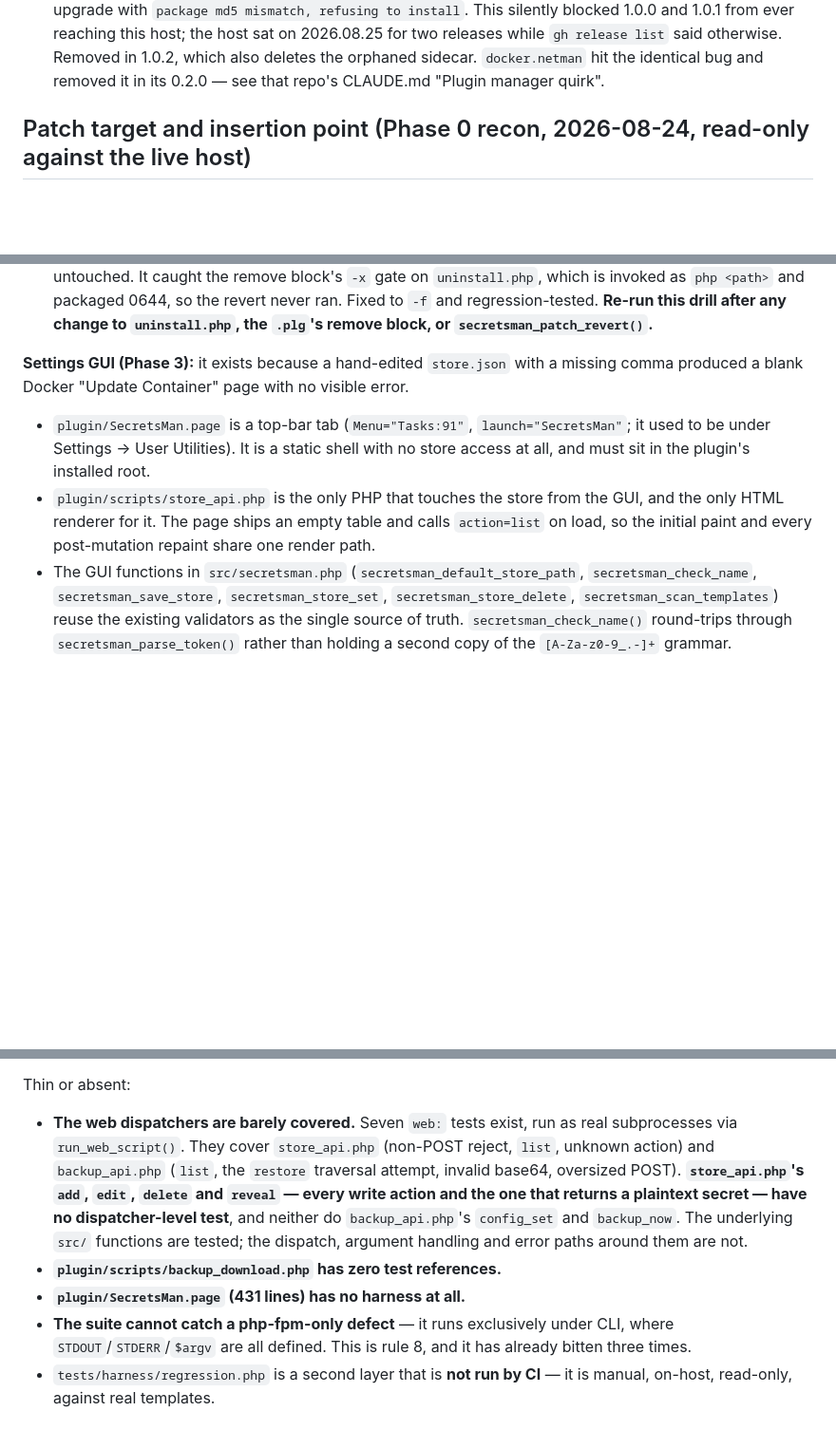
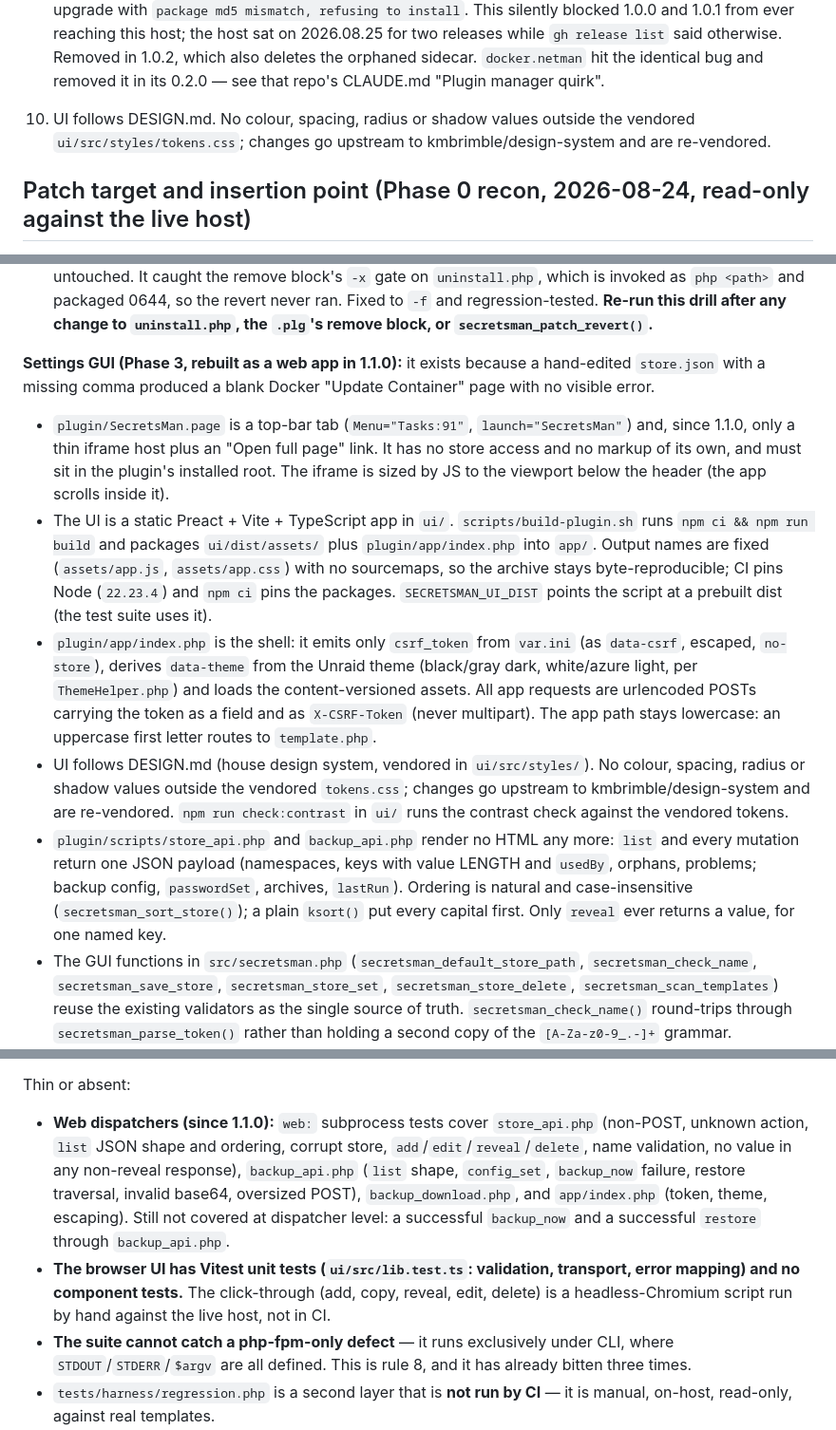
Before and after one commit to kmbrimble/unraid-secretsman, a Markdown page: CLAUDE.md, 3 parts joined by grey strips. Shown at 95% size. GitHub-like rendering; blank space fills up the shorter version.

Commit message:
UI polish, docs, version 1.1.0 and CHANGES
Co-Authored-By: Claude Sonnet 5.5 <noreply@anthropic.com>

```diff
--- a/CLAUDE.md
+++ b/CLAUDE.md
@@ -88,6 +88,8 @@ recurring. (The stray `~/projects` skeleton this note used to describe is gone,
    reaching this host; the host sat on 2026.08.25 for two releases while `gh release list` said
    otherwise. Removed in 1.0.2, which also deletes the orphaned sidecar. `docker.netman` hit the
    identical bug and removed it in its 0.2.0 — see that repo's CLAUDE.md "Plugin manager quirk".
+10. UI follows DESIGN.md. No colour, spacing, radius or shadow values outside the vendored
+    `ui/src/styles/tokens.css`; changes go upstream to kmbrimble/design-system and are re-vendored.
 
 
 ## Patch target and insertion point (Phase 0 recon, 2026-08-24, read-only against the live host)
@@ -238,14 +240,26 @@ mode-agnostic. Removing `!secretfile` changed zero bytes of it.
   to `-f` and regression-tested. **Re-run this drill after any change to `uninstall.php`, the `.plg`'s remove
   block, or `secretsman_patch_revert()`.**
 
-**Settings GUI (Phase 3):** it exists because a hand-edited `store.json` with a missing comma produced a blank Docker
-"Update Container" page with no visible error.
-- `plugin/SecretsMan.page` is a top-bar tab (`Menu="Tasks:91"`, `launch="SecretsMan"`; it used to be under
-  Settings → User Utilities). It is a static shell with no store access at all, and must sit in the plugin's
-  installed root.
-- `plugin/scripts/store_api.php` is the only PHP that touches the store from the GUI, and the only HTML renderer for
-  it. The page ships an empty table and calls `action=list` on load, so the initial paint and every post-mutation
-  repaint share one render path.
+**Settings GUI (Phase 3, rebuilt as a web app in 1.1.0):** it exists because a hand-edited `store.json` with a missing
+comma produced a blank Docker "Update Container" page with no visible error.
+- `plugin/SecretsMan.page` is a top-bar tab (`Menu="Tasks:91"`, `launch="SecretsMan"`) and, since 1.1.0, only a thin
+  iframe host plus an "Open full page" link. It has no store access and no markup of its own, and must sit in the
+  plugin's installed root. The iframe is sized by JS to the viewport below the header (the app scrolls inside it).
+- The UI is a static Preact + Vite + TypeScript app in `ui/`. `scripts/build-plugin.sh` runs `npm ci && npm run build`
+  and packages `ui/dist/assets/` plus `plugin/app/index.php` into `app/`. Output names are fixed (`assets/app.js`,
+  `assets/app.css`) with no sourcemaps, so the archive stays byte-reproducible; CI pins Node (`22.23.4`) and
+  `npm ci` pins the packages. `SECRETSMAN_UI_DIST` points the script at a prebuilt dist (the test suite uses it).
+- `plugin/app/index.php` is the shell: it emits only `csrf_token` from `var.ini` (as `data-csrf`, escaped, `no-store`),
+  derives `data-theme` from the Unraid theme (black/gray dark, white/azure light, per `ThemeHelper.php`) and loads the
+  content-versioned assets. All app requests are urlencoded POSTs carrying the token as a field and as
+  `X-CSRF-Token` (never multipart). The app path stays lowercase: an uppercase first letter routes to `template.php`.
+- UI follows DESIGN.md (house design system, vendored in `ui/src/styles/`). No colour, spacing, radius or shadow
+  values outside the vendored `tokens.css`; changes go upstream to kmbrimble/design-system and are re-vendored.
+  `npm run check:contrast` in `ui/` runs the contrast check against the vendored tokens.
+- `plugin/scripts/store_api.php` and `backup_api.php` render no HTML any more: `list` and every mutation return one JSON
+  payload (namespaces, keys with value LENGTH and `usedBy`, orphans, problems; backup config, `passwordSet`,
+  archives, `lastRun`). Ordering is natural and case-insensitive (`secretsman_sort_store()`); a plain `ksort()`
+  put every capital first. Only `reveal` ever returns a value, for one named key.
 - The GUI functions in `src/secretsman.php` (`secretsman_default_store_path`, `secretsman_check_name`,
   `secretsman_save_store`, `secretsman_store_set`, `secretsman_store_delete`, `secretsman_scan_templates`) reuse the
   existing validators as the single source of truth. `secretsman_check_name()` round-trips through
@@ -636,15 +650,14 @@ tmpfs materialisation, `secretsman_resolve()`), `src/patch.php` (apply/revert/ve
 
 Thin or absent:
 
-- **The web dispatchers are barely covered.** Seven `web:` tests exist, run as real subprocesses
-  via `run_web_script()`. They cover `store_api.php` (non-POST reject, `list`, unknown action)
-  and `backup_api.php` (`list`, the `restore` traversal attempt, invalid base64, oversized POST).
-  **`store_api.php`'s `add`, `edit`, `delete` and `reveal` — every write action and the one that
-  returns a plaintext secret — have no dispatcher-level test**, and neither do `backup_api.php`'s
-  `config_set` and `backup_now`. The underlying `src/` functions are tested; the dispatch,
-  argument handling and error paths around them are not.
-- **`plugin/scripts/backup_download.php` has zero test references.**
-- **`plugin/SecretsMan.page` (431 lines) has no harness at all.**
+- **Web dispatchers (since 1.1.0):** `web:` subprocess tests cover `store_api.php` (non-POST, unknown action,
+  `list` JSON shape and ordering, corrupt store, `add`/`edit`/`reveal`/`delete`, name validation, no value in any
+  non-reveal response), `backup_api.php` (`list` shape, `config_set`, `backup_now` failure, restore traversal,
+  invalid base64, oversized POST), `backup_download.php`, and `app/index.php` (token, theme, escaping). Still not
+  covered at dispatcher level: a successful `backup_now` and a successful `restore` through `backup_api.php`.
+- **The browser UI has Vitest unit tests (`ui/src/lib.test.ts`: validation, transport, error mapping) and no
+  component tests.** The click-through (add, copy, reveal, edit, delete) is a headless-Chromium script run by hand
+  against the live host, not in CI.
 - **The suite cannot catch a php-fpm-only defect** — it runs exclusively under CLI, where
   `STDOUT`/`STDERR`/`$argv` are all defined. This is rule 8, and it has already bitten three
   times.
```
Also changed, not shown: other parts of CLAUDE.md (+1 -1 lines), README.md (+8 -2 lines), docs/screenshot-settings-page.png, 4 other files.
